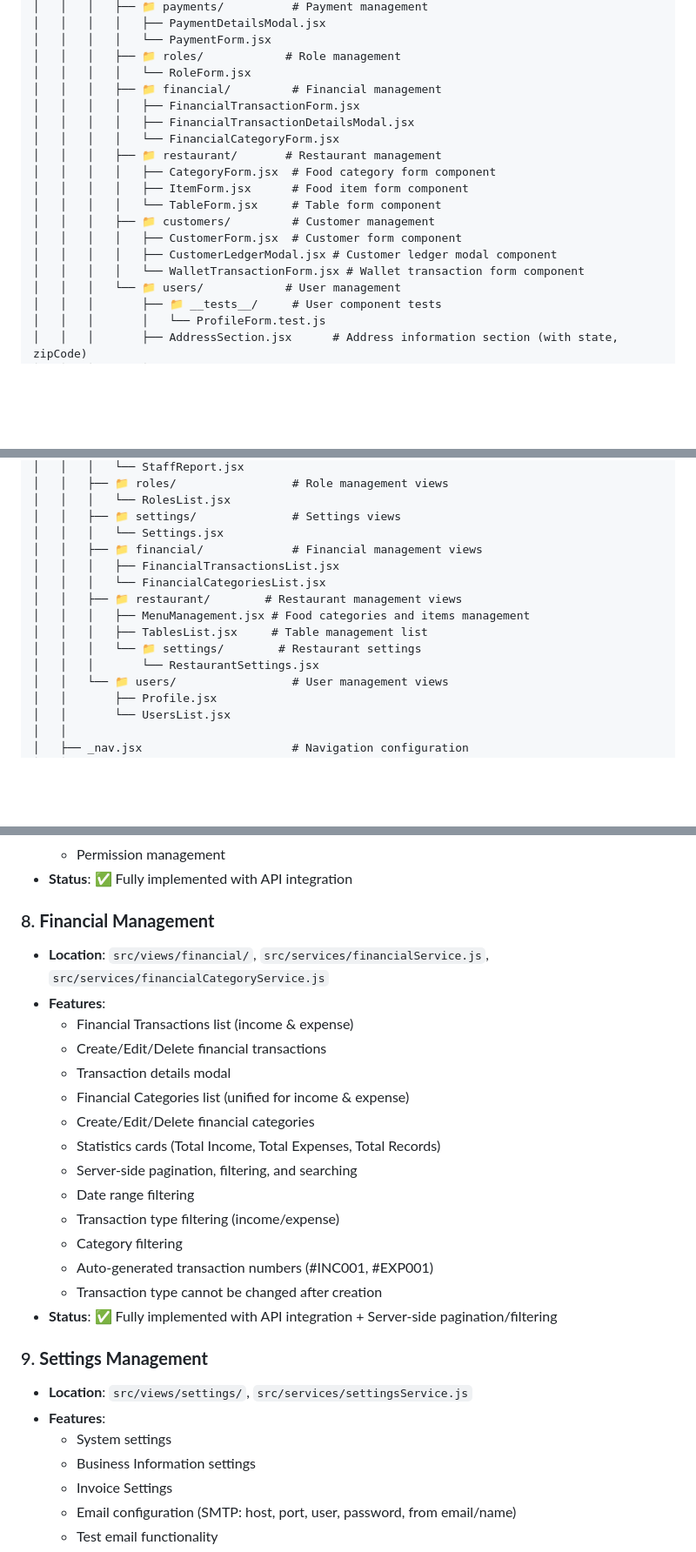
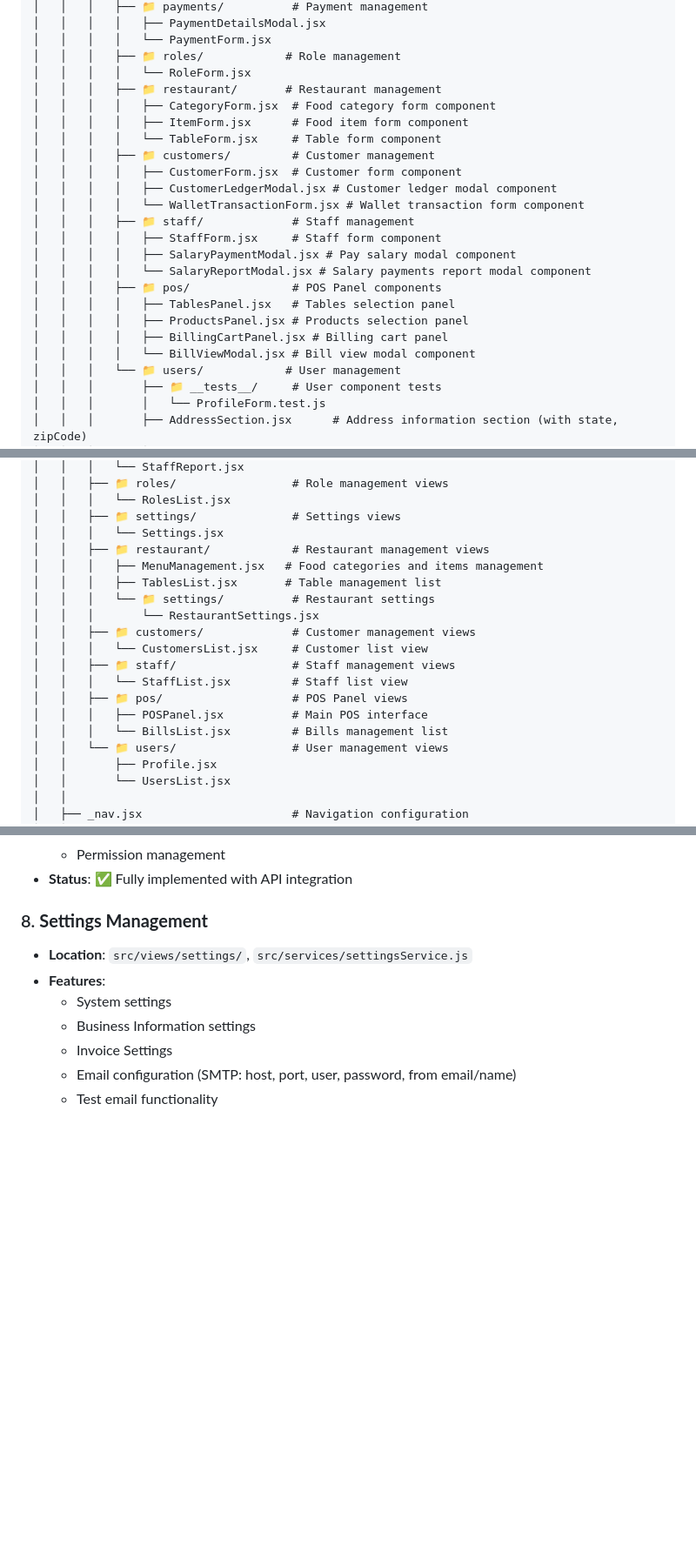
Before and after one commit to codexaaSoftwares/Hotel-App, a Markdown page: structure & development guideline/admin_project_Structure.md, 3 parts joined by grey strips. Shown at 87% size. Drawn GitHub-style; blank space fills up the shorter version.

Commit message:
md file updated

```diff
--- a/structure & development guideline/admin_project_Structure.md
+++ b/structure & development guideline/admin_project_Structure.md
@@ -110,10 +110,6 @@ admin/
 │   │   │   │   └── PaymentForm.jsx
 │   │   │   ├── 📁 roles/            # Role management
 │   │   │   │   └── RoleForm.jsx
-│   │   │   ├── 📁 financial/         # Financial management
-│   │   │   │   ├── FinancialTransactionForm.jsx
-│   │   │   │   ├── FinancialTransactionDetailsModal.jsx
-│   │   │   │   └── FinancialCategoryForm.jsx
 │   │   │   ├── 📁 restaurant/       # Restaurant management
 │   │   │   │   ├── CategoryForm.jsx  # Food category form component
 │   │   │   │   ├── ItemForm.jsx      # Food item form component
@@ -122,6 +118,15 @@ admin/
 │   │   │   │   ├── CustomerForm.jsx  # Customer form component
 │   │   │   │   ├── CustomerLedgerModal.jsx # Customer ledger modal component
 │   │   │   │   └── WalletTransactionForm.jsx # Wallet transaction form component
+│   │   │   ├── 📁 staff/             # Staff management
+│   │   │   │   ├── StaffForm.jsx     # Staff form component
+│   │   │   │   ├── SalaryPaymentModal.jsx # Pay salary modal component
+│   │   │   │   └── SalaryReportModal.jsx # Salary payments report modal component
+│   │   │   ├── 📁 pos/               # POS Panel components
+│   │   │   │   ├── TablesPanel.jsx   # Tables selection panel
+│   │   │   │   ├── ProductsPanel.jsx # Products selection panel
+│   │   │   │   ├── BillingCartPanel.jsx # Billing cart panel
+│   │   │   │   └── BillViewModal.jsx # Bill view modal component
 │   │   │   └── 📁 users/            # User management
 │   │   │       ├── 📁 __tests__/     # User component tests
 │   │   │       │   └── ProfileForm.test.js
@@ -217,14 +227,18 @@ admin/
 │   │   │   └── RolesList.jsx
 │   │   ├── 📁 settings/              # Settings views
 │   │   │   └── Settings.jsx
-│   │   ├── 📁 financial/             # Financial management views
-│   │   │   ├── FinancialTransactionsList.jsx
-│   │   │   └── FinancialCategoriesList.jsx
-│   │   ├── 📁 restaurant/        # Restaurant management views
-│   │   │   ├── MenuManagement.jsx # Food categories and items management
-│   │   │   ├── TablesList.jsx     # Table management list
-│   │   │   └── 📁 settings/        # Restaurant settings
+│   │   ├── 📁 restaurant/            # Restaurant management views
+│   │   │   ├── MenuManagement.jsx   # Food categories and items management
+│   │   │   ├── TablesList.jsx       # Table management list
+│   │   │   └── 📁 settings/          # Restaurant settings
 │   │   │       └── RestaurantSettings.jsx
+│   │   ├── 📁 customers/             # Customer management views
+│   │   │   └── CustomersList.jsx     # Customer list view
+│   │   ├── 📁 staff/                 # Staff management views
+│   │   │   └── StaffList.jsx         # Staff list view
+│   │   ├── 📁 pos/                   # POS Panel views
+│   │   │   ├── POSPanel.jsx          # Main POS interface
+│   │   │   └── BillsList.jsx         # Bills management list
 │   │   └── 📁 users/                 # User management views
 │   │       ├── Profile.jsx
 │   │       └── UsersList.jsx
@@ -369,24 +383,7 @@ admin/
   - Permission management
 - **Status**: ✅ Fully implemented with API integration
 
-### 8. **Financial Management**
-- **Location**: `src/views/financial/`, `src/services/financialService.js`, `src/services/financialCategoryService.js`
-- **Features**:
-  - Financial Transactions list (income & expense)
-  - Create/Edit/Delete financial transactions
-  - Transaction details modal
-  - Financial Categories list (unified for income & expense)
-  - Create/Edit/Delete financial categories
-  - Statistics cards (Total Income, Total Expenses, Total Records)
-  - Server-side pagination, filtering, and searching
-  - Date range filtering
-  - Transaction type filtering (income/expense)
-  - Category filtering
-  - Auto-generated transaction numbers (#INC001, #EXP001)
-  - Transaction type cannot be changed after creation
-- **Status**: ✅ Fully implemented with API integration + Server-side pagination/filtering
-
-### 9. **Settings Management**
+### 8. **Settings Management**
 - **Location**: `src/views/settings/`, `src/services/settingsService.js`
 - **Features**:
   - System settings
```
Also changed, not shown: other parts of structure & development guideline/admin_project_Structure.md (+14 -11 lines).
